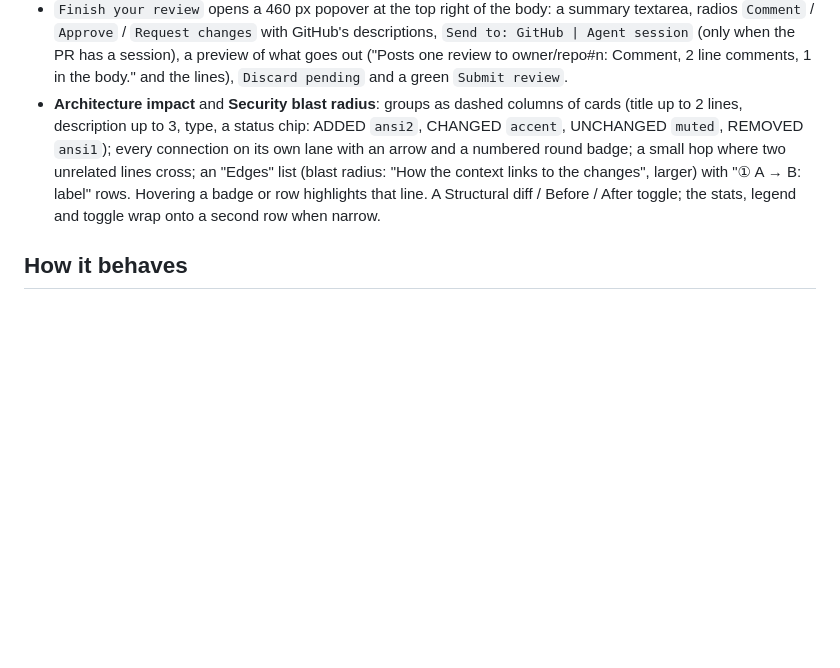
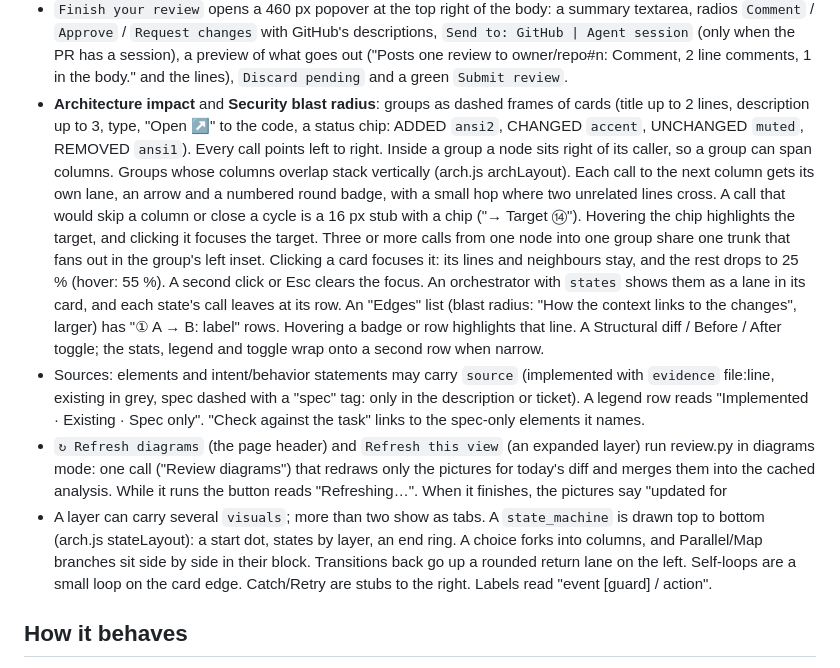
Before and after one commit to saefty/herdr-corgi-pr-review, a Markdown page: RECIPE.md, the part around the change. GitHub-like rendering; blank space fills up the shorter version.

```diff
--- a/RECIPE.md
+++ b/RECIPE.md
@@ -71,12 +71,29 @@ title bar (traffic lights at 12, 16):
   `Comment` / `Approve` / `Request changes` with GitHub's descriptions, `Send to: GitHub | Agent session` (only
   when the PR has a session), a preview of what goes out ("Posts one review to owner/repo#n: Comment, 2 line
   comments, 1 in the body." and the lines), `Discard pending` and a green `Submit review`.
-- **Architecture impact** and **Security blast radius**: groups as dashed columns of cards (title up to 2 lines,
-  description up to 3, type, a status chip: ADDED `ansi2`, CHANGED `accent`, UNCHANGED `muted`, REMOVED
-  `ansi1`); every connection on its own lane with an arrow and a numbered round badge; a small hop where two
-  unrelated lines cross; an "Edges" list (blast radius: "How the context links to the changes", larger) with
-  "① A → B: label" rows. Hovering a badge or row highlights that line. A Structural diff / Before / After
-  toggle; the stats, legend and toggle wrap onto a second row when narrow.
+- **Architecture impact** and **Security blast radius**: groups as dashed frames of cards (title up to 2 lines,
+  description up to 3, type, "Open ↗" to the code, a status chip: ADDED `ansi2`, CHANGED `accent`, UNCHANGED
+  `muted`, REMOVED `ansi1`). Every call points left to right. Inside a group a node sits right of its caller, so a
+  group can span columns. Groups whose columns overlap stack vertically (arch.js archLayout). Each call to the next
+  column gets its own lane, an arrow and a numbered round badge, with a small hop where two unrelated lines cross.
+  A call that would skip a column or close a cycle is a 16 px stub with a chip ("→ Target ⑭"). Hovering the chip
+  highlights the target, and clicking it focuses the target. Three or more calls from one node into one group share
+  one trunk that fans out in the group's left inset. Clicking a card focuses it: its lines and neighbours stay, and
+  the rest drops to 25 % (hover: 55 %). A second click or Esc clears the focus. An orchestrator with `states` shows
+  them as a lane in its card, and each state's call leaves at its row. An "Edges" list (blast radius: "How the
+  context links to the changes", larger) has "① A → B: label" rows. Hovering a badge or row highlights that line.
+  A Structural diff / Before / After toggle; the stats, legend and toggle wrap onto a second row when narrow.
+- Sources: elements and intent/behavior statements may carry `source` (implemented with `evidence` file:line,
+  existing in grey, spec dashed with a "spec" tag: only in the description or ticket). A legend row reads
+  "Implemented · Existing · Spec only". "Check against the task" links to the spec-only elements it names.
+- `↻ Refresh diagrams` (the page header) and `Refresh this view` (an expanded layer) run review.py in diagrams
+  mode: one call ("Review diagrams") that redraws only the pictures for today's diff and merges them into the
+  cached analysis. While it runs the button reads "Refreshing…". When it finishes, the pictures say "updated for
+  <head>", or "diagrams from an older diff" when the head moved since.
+- A layer can carry several `visuals`; more than two show as tabs. A `state_machine` is drawn top to bottom
+  (arch.js stateLayout): a start dot, states by layer, an end ring. A choice forks into columns, and Parallel/Map
+  branches sit side by side in their block. Transitions back go up a rounded return lane on the left. Self-loops
+  are a small loop on the card edge. Catch/Retry are stubs to the right. Labels read "event [guard] / action".
 
 ## How it behaves
 
```
Also changed, not shown: README.md (+7 -3 lines), docs/screenshots/architecture-impact.png.
